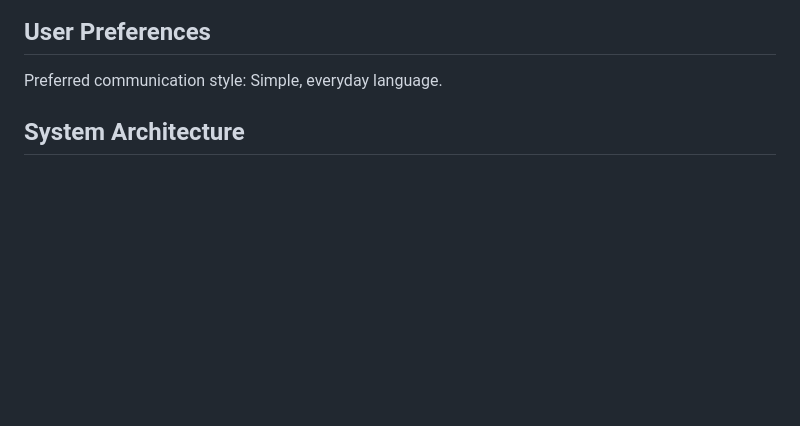
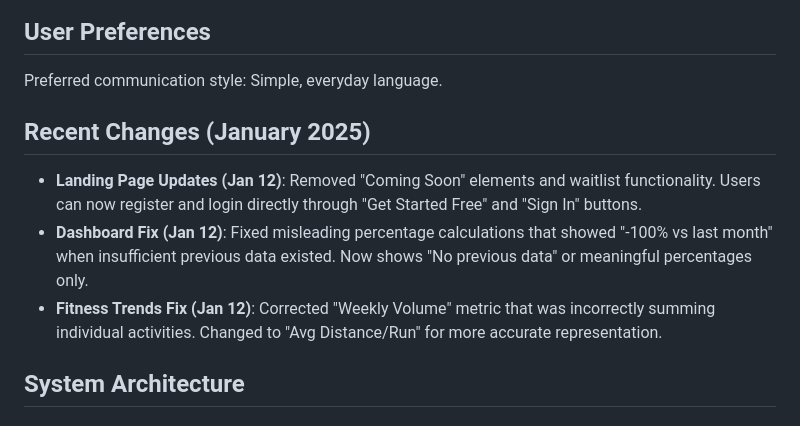
Before and after one commit to biserd/AIRunningTracker, a Markdown page: replit.md, the part around the change. Drawn GitHub-style; blank space fills up the shorter version.

Commit message:
Update the app's description with the latest improvements and bug fixes
Updates replit.md to reflect recent landing page changes and dashboard/metric fixes.

Replit-Commit-Author: Agent
Replit-Commit-Session-Id: 25d61a66-ee54-4ea4-b6a1-11fcee32bfb2
Replit-Commit-Screenshot-Url: https://storage.googleapis.com/screenshot-production-us-central1/b13af9a6-2dde-4df5-bbce-bbaaba898ea4/edfcb33f-5a68-413f-b378-52d110ccc70d.jpg

```diff
--- a/replit.md
+++ b/replit.md
@@ -7,6 +7,12 @@ RunAnalytics is a comprehensive running analytics platform that integrates with
 ## User Preferences
 
 Preferred communication style: Simple, everyday language.
+
+## Recent Changes (January 2025)
+
+- **Landing Page Updates (Jan 12)**: Removed "Coming Soon" elements and waitlist functionality. Users can now register and login directly through "Get Started Free" and "Sign In" buttons.
+- **Dashboard Fix (Jan 12)**: Fixed misleading percentage calculations that showed "-100% vs last month" when insufficient previous data existed. Now shows "No previous data" or meaningful percentages only.
+- **Fitness Trends Fix (Jan 12)**: Corrected "Weekly Volume" metric that was incorrectly summing individual activities. Changed to "Avg Distance/Run" for more accurate representation.
 
 ## System Architecture
 
```
